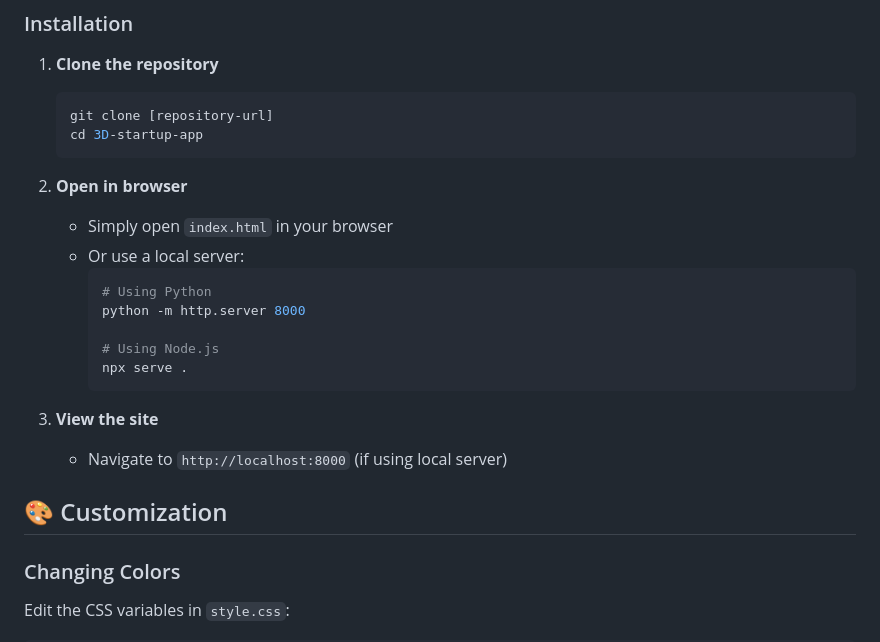
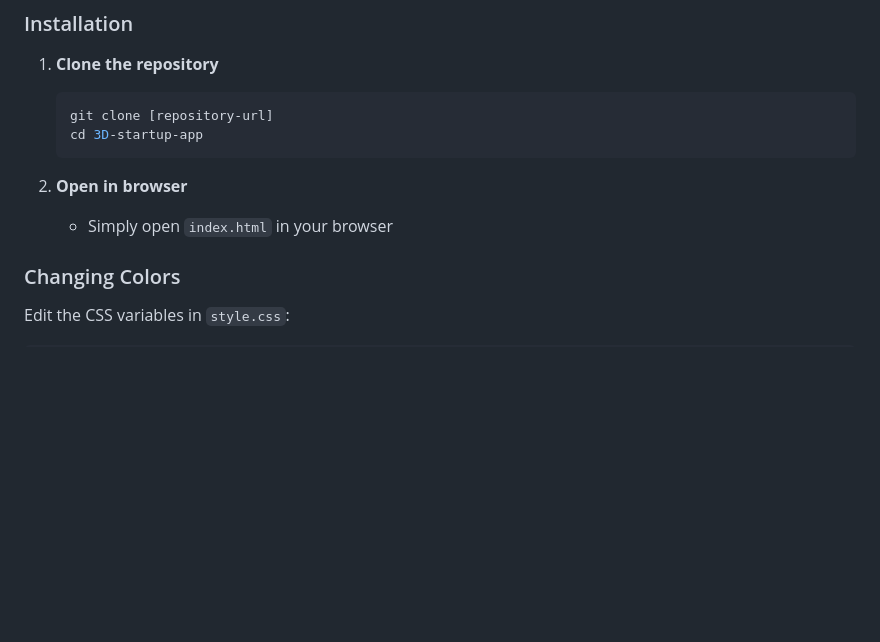
Before and after one commit to PrakashMandi21/3DWebdesign, a Markdown page: README.md, the part around the change. GitHub-like rendering; blank space fills up the shorter version.

````diff
--- a/README.md
+++ b/README.md
@@ -64,19 +64,6 @@ The layout adapts seamlessly across devices:
 
 2. **Open in browser**
    - Simply open `index.html` in your browser
-   - Or use a local server:
-     ```bash
-     # Using Python
-     python -m http.server 8000
-
-     # Using Node.js
-     npx serve .
-     ```
-
-3. **View the site**
-   - Navigate to `http://localhost:8000` (if using local server)
-
-## 🎨 Customization
 
 ### Changing Colors
 Edit the CSS variables in `style.css`:
````
